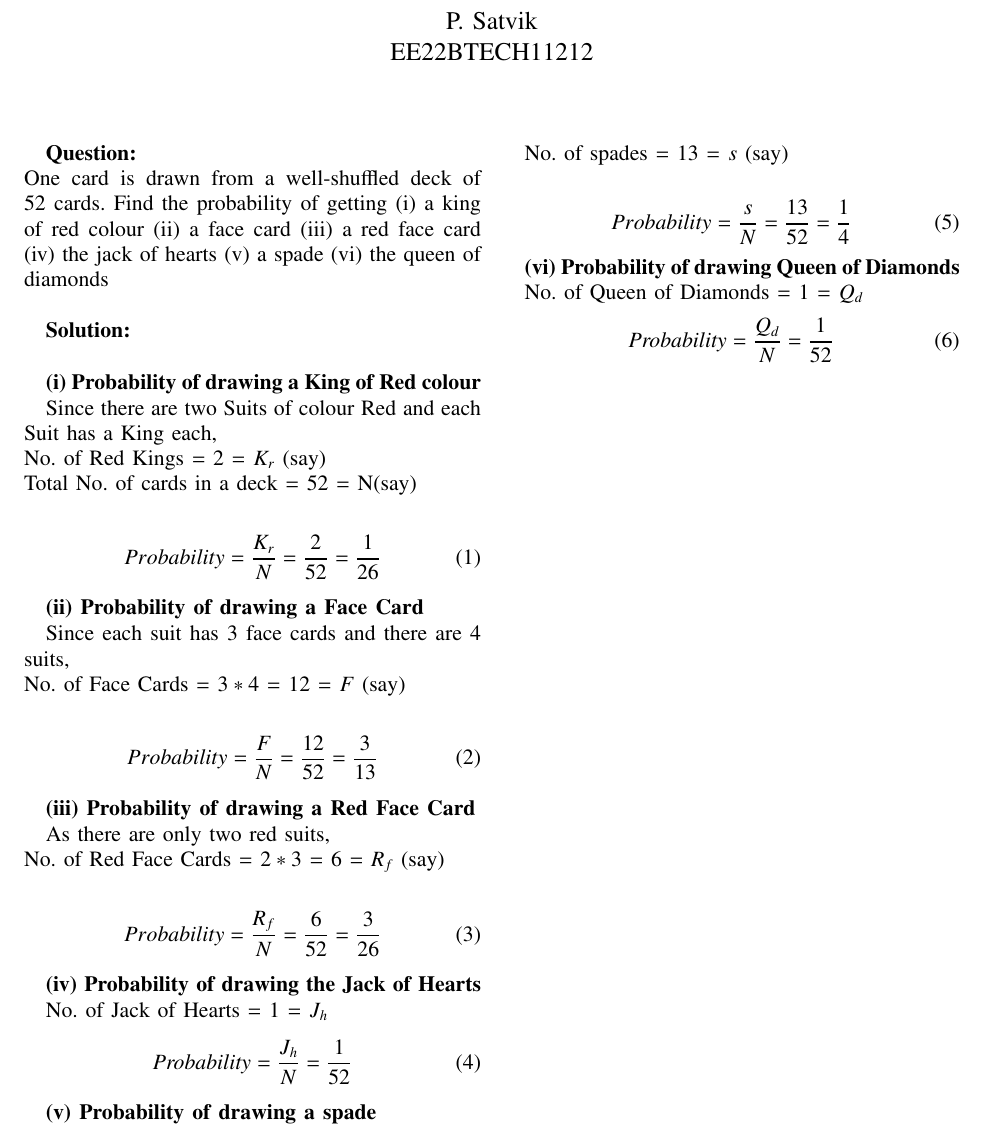
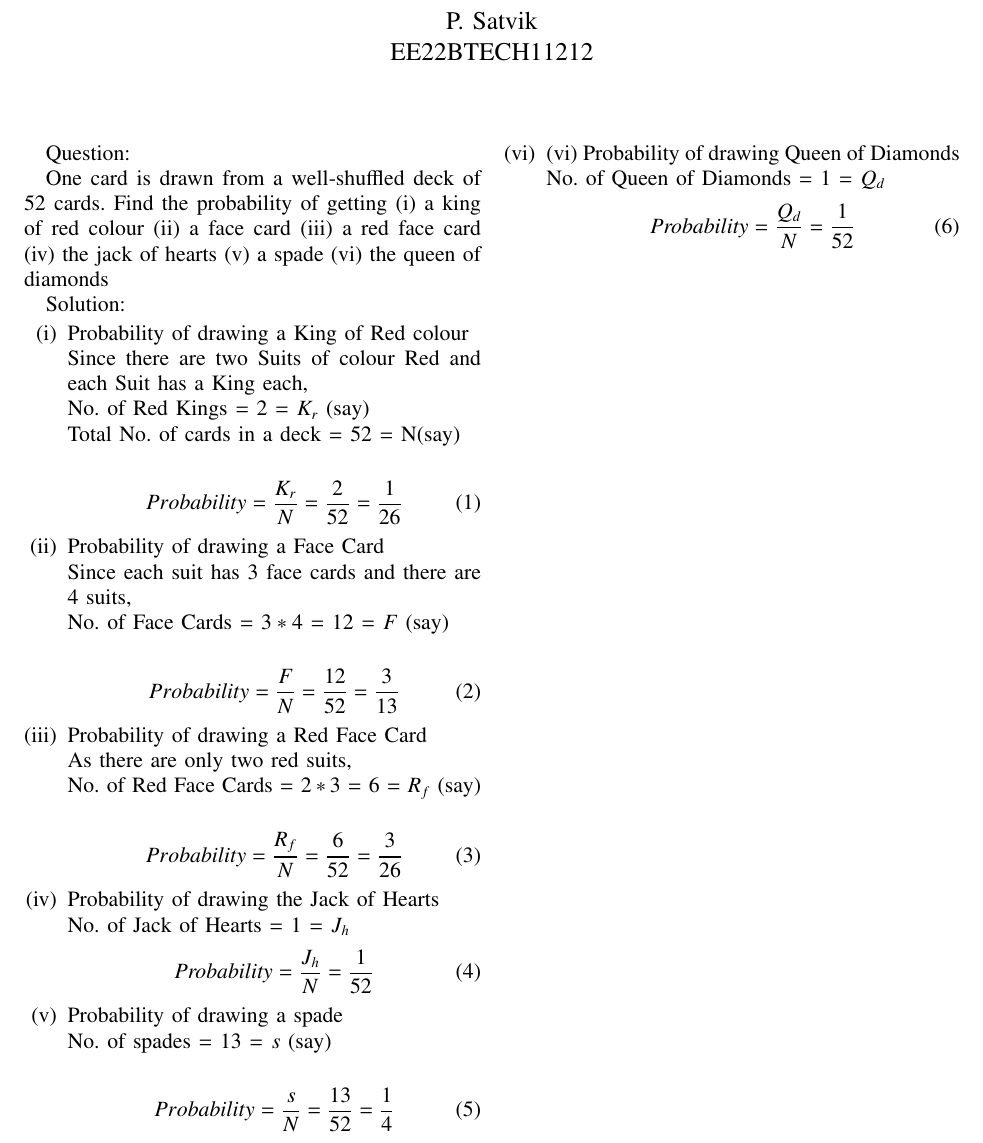
Before and after one commit to SatvikPasalapudi/AI1110, a LaTeX problem sheet (Assignment-1/Assignment_1_10.15.1.14.tex): part of the page, cut so that both start at the same text. Compiled offline with pdfLaTeX.

Commit message:
10.15.1.14

```diff
--- a/Assignment-1/Assignment_1_10.15.1.14.tex
+++ b/Assignment-1/Assignment_1_10.15.1.14.tex
@@ -295,57 +295,67 @@ EE22BTECH11212
 % creates the second title. It will be ignored for other modes.
 %\IEEEpeerreviewmaketitle
 
-\textbf{Question:}\\
+Question:
+
 One card is drawn from a well-shuffled deck of 52 cards. Find the probability of getting
 (i) a king of red colour (ii) a face card (iii) a red face card
-(iv) the jack of hearts (v) a spade (vi) the queen of diamonds\\
+(iv) the jack of hearts (v) a spade (vi) the queen of diamonds
 
-\textbf{Solution:}\\
 
-\textbf{(i) Probability of drawing a King of Red colour}
+Solution:
+\begin{enumerate}[label = (\roman*)]
+\item Probability of drawing a King of Red colour
 
-Since there are two Suits of colour Red and each Suit has a King each,\\
-No. of Red Kings = 2 = $K_r$ (say)\\
-Total No. of cards in a deck = 52 = N(say)\\
+Since there are two Suits of colour Red and each Suit has a King each,
+
+No. of Red Kings = 2 = $K_r$ (say)
+
+Total No. of cards in a deck = 52 = N(say)
+
 \begin{align}
 Probability = \frac{K_r}{N} = \frac{2}{52} = \frac{1}{26}
 \end{align}
 
-\textbf{(ii) Probability of drawing a Face Card}
+\item Probability of drawing a Face Card
 
-Since each suit has 3 face cards and there are 4 suits,\\
-No. of Face Cards = $3*4$ = 12 = $F$ (say)\\
+Since each suit has 3 face cards and there are 4 suits,
+
+No. of Face Cards = $3*4$ = 12 = $F$ (say)
+
 \begin{align}
 Probability = \frac{F}{N} = \frac{12}{52} = \frac{3}{13}
 \end{align}
 
-\textbf{(iii) Probability of drawing a Red Face Card}
+\item Probability of drawing a Red Face Card
 
-As there are only two red suits,\\
-No. of Red Face Cards = $2*3$ = 6 = $R_f$ (say)\\
+As there are only two red suits,
+
+No. of Red Face Cards = $2*3$ = 6 = $R_f$ (say)
+
 \begin{align}
 Probability = \frac{R_f}{N} = \frac{6}{52} = \frac{3}{26}
 \end{align}
 
-\textbf{(iv) Probability of drawing the Jack of Hearts}
+\item Probability of drawing the Jack of Hearts
 
 No. of Jack of Hearts = 1 = $J_h$
 \begin{align}
 \textit{Probability} = \frac{J_h}{N} = \frac{1}{52}
 \end{align}
 
-\textbf{(v) Probability of drawing a spade}
+\item Probability of drawing a spade
 
-No. of spades = 13 = $s$ (say)\\
+No. of spades = 13 = $s$ (say)
+
 \begin{align}
 Probability = \frac{s}{N} = \frac{13}{52} = \frac{1}{4}
 \end{align}
 
-\textbf{(vi) Probability of drawing Queen of Diamonds}
+\item (vi) Probability of drawing Queen of Diamonds
 
 No. of Queen of Diamonds = 1 = $Q_d$
 \begin{align}
 \textit{Probability} = \frac{Q_d}{N} = \frac{1}{52}
 \end{align}
-
+\end{enumerate}
 \end{document}
```
Also changed, not shown: Assignment-1/Assignment_1_10.15.1.14.pdf, 2 other files.
